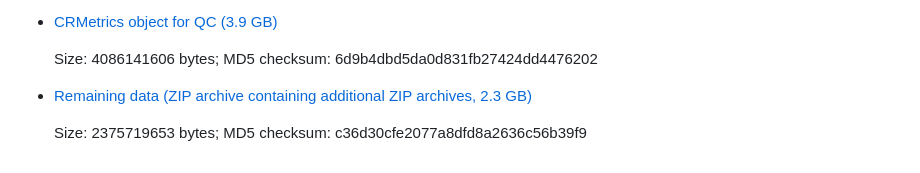
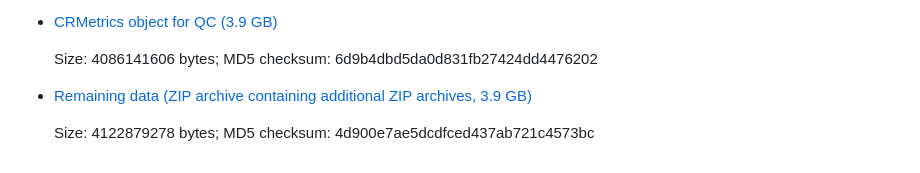
Before and after one commit to rrydbirk/MSAvsPD, a Markdown page: README.md, the part around the change printed below. GitHub-like rendering.

```diff
--- a/README.md
+++ b/README.md
@@ -82,6 +82,6 @@ All ZIP archives must be unpacked before creating figures.
 
   Size: 4086141606 bytes; MD5 checksum: 6d9b4dbd5da0d831fb27424dd4476202
 
-- [Remaining data (ZIP archive containing additional ZIP archives, 2.3 GB)]()
+- [Remaining data (ZIP archive containing additional ZIP archives, 3.9 GB)]()
 
-  Size: 2375719653 bytes; MD5 checksum: c36d30cfe2077a8dfd8a2636c56b39f9
+  Size: 4122879278 bytes; MD5 checksum: 4d900e7ae5dcdfced437ab721c4573bc
```
Also changed, not shown: other parts of README.md (+1 -1 lines).
